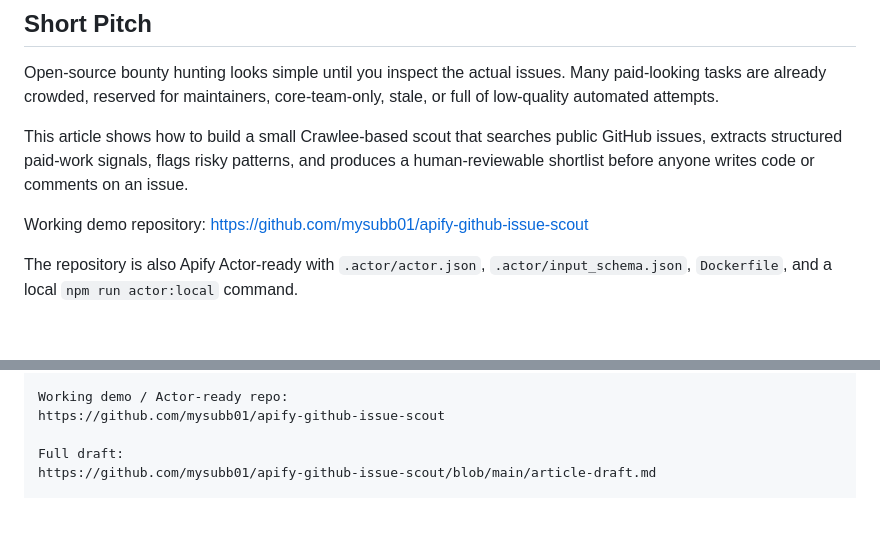
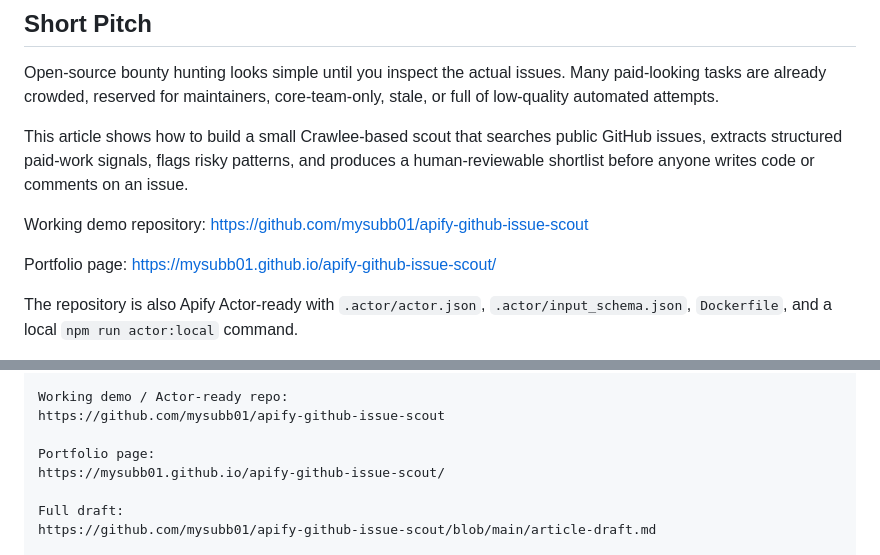
Before and after one commit to mysubb01/apify-github-issue-scout, a Markdown page: article-pitch.md, 2 parts joined by grey strips. Rendered like a GitHub page; blank space fills up the shorter version.

Commit message:
Add portfolio page to article pitch

```diff
--- a/article-pitch.md
+++ b/article-pitch.md
@@ -11,6 +11,8 @@ Open-source bounty hunting looks simple until you inspect the actual issues. Man
 This article shows how to build a small Crawlee-based scout that searches public GitHub issues, extracts structured paid-work signals, flags risky patterns, and produces a human-reviewable shortlist before anyone writes code or comments on an issue.
 
 Working demo repository: https://github.com/mysubb01/apify-github-issue-scout
+
+Portfolio page: https://mysubb01.github.io/apify-github-issue-scout/
 
 The repository is also Apify Actor-ready with `.actor/actor.json`, `.actor/input_schema.json`, `Dockerfile`, and a local `npm run actor:local` command.
 
@@ -67,6 +69,9 @@ The article would show how to build a small Crawlee-based workflow that searches
 Working demo / Actor-ready repo:
 https://github.com/mysubb01/apify-github-issue-scout
 
+Portfolio page:
+https://mysubb01.github.io/apify-github-issue-scout/
+
 Full draft:
 https://github.com/mysubb01/apify-github-issue-scout/blob/main/article-draft.md
 
```
